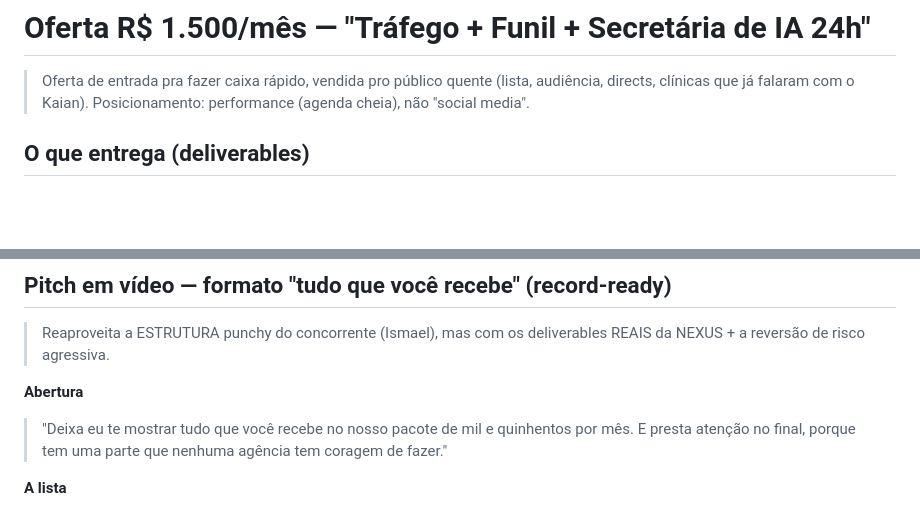
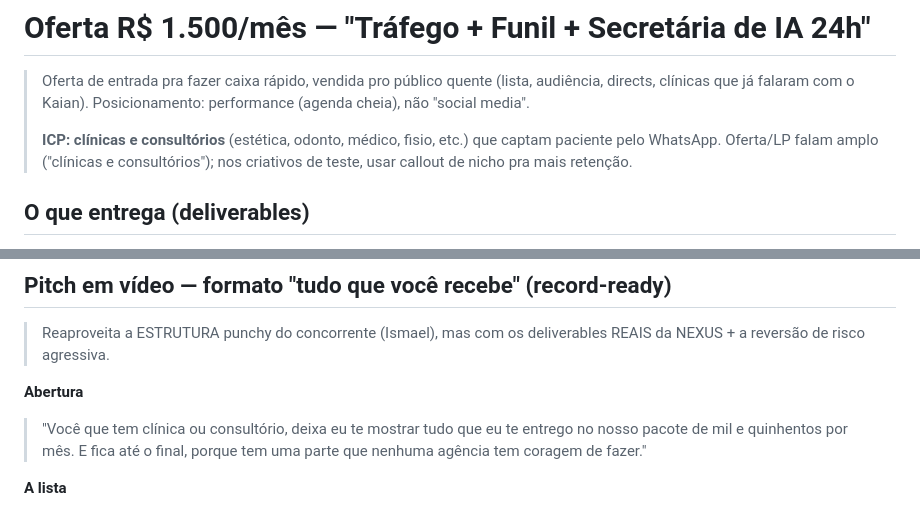
Before and after one commit to oficialnexus00/nexus-estetica, a Markdown page: comercial/oferta-1500.md, 2 parts joined by grey strips. Rendered like a GitHub page; blank space fills up the shorter version.

Commit message:
Amplia ICP da oferta para clinicas e consultorios
- ICP passa de estetica para clinicas e consultorios (odonto, medico,
  fisio, estetica). Oferta/LP amplas; criativos de teste com callout
  de nicho. Atualiza abertura do pitch com o callout.

Co-Authored-By: Claude Opus 4.8 <noreply@anthropic.com>
Claude-Session: https://claude.ai/code/session_014oumGi9ZAFXKZP9WvUdho7

```diff
--- a/comercial/oferta-1500.md
+++ b/comercial/oferta-1500.md
@@ -3,6 +3,10 @@
 > Oferta de entrada pra fazer caixa rápido, vendida pro público quente
 > (lista, audiência, directs, clínicas que já falaram com o Kaian).
 > Posicionamento: performance (agenda cheia), não "social media".
+>
+> **ICP: clínicas e consultórios** (estética, odonto, médico, fisio, etc.) que
+> captam paciente pelo WhatsApp. Oferta/LP falam amplo ("clínicas e consultórios");
+> nos criativos de teste, usar callout de nicho pra mais retenção.
 
 ## O que entrega (deliverables)
 - 🎯 **Gestão de tráfego ILIMITADA** — quantas campanhas precisar (WhatsApp,
@@ -92,9 +96,9 @@ o investimento em mídia.
 > REAIS da NEXUS + a reversão de risco agressiva.
 
 **Abertura**
-> "Deixa eu te mostrar tudo que você recebe no nosso pacote de mil e quinhentos por
-> mês. E presta atenção no final, porque tem uma parte que nenhuma agência tem
-> coragem de fazer."
+> "Você que tem clínica ou consultório, deixa eu te mostrar tudo que eu te entrego
+> no nosso pacote de mil e quinhentos por mês. E fica até o final, porque tem uma
+> parte que nenhuma agência tem coragem de fazer."
 
 **A lista**
 > "Primeira coisa: gestão de tráfego ilimitada — quantas campanhas precisar,
```
